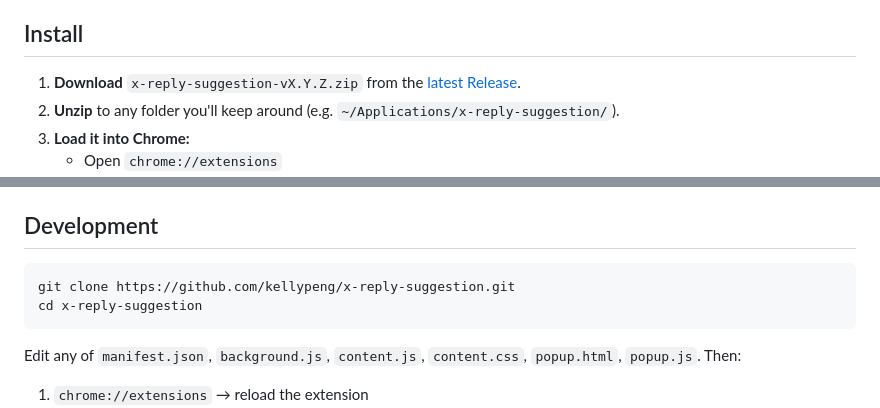
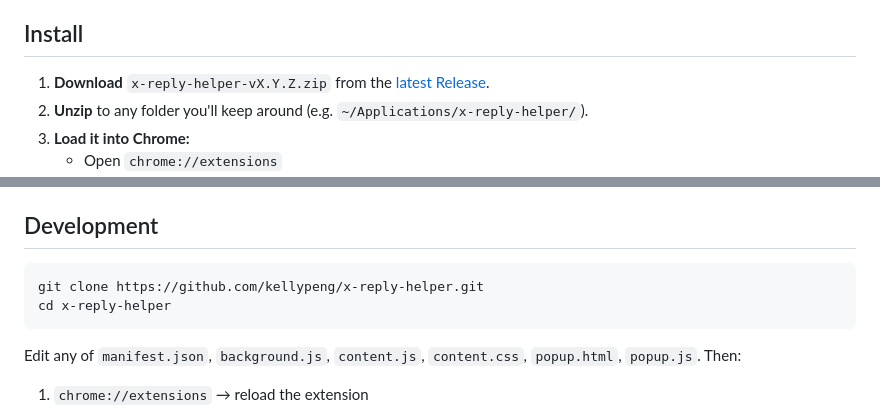
Before and after one commit to kellypeng/x-reply-suggestion, a Markdown page: README.md, 2 parts joined by grey strips. Drawn GitHub-style.

Commit message:
Update README references after repo rename to x-reply-helper

````diff
--- a/README.md
+++ b/README.md
@@ -16,8 +16,8 @@ If you can't think of how to phrase something in English, just type your idea (i
 
 ## Install
 
-1. **Download** `x-reply-suggestion-vX.Y.Z.zip` from the [latest Release](https://github.com/kellypeng/x-reply-suggestion/releases/latest).
-2. **Unzip** to any folder you'll keep around (e.g. `~/Applications/x-reply-suggestion/`).
+1. **Download** `x-reply-helper-vX.Y.Z.zip` from the [latest Release](https://github.com/kellypeng/x-reply-helper/releases/latest).
+2. **Unzip** to any folder you'll keep around (e.g. `~/Applications/x-reply-helper/`).
 3. **Load it into Chrome:**
    - Open `chrome://extensions`
    - Toggle **Developer mode** on (top right)
@@ -66,8 +66,8 @@ Take a minute to read this — you're about to send tweet text to a third-party
 ## Development
 
 ```
-git clone https://github.com/kellypeng/x-reply-suggestion.git
-cd x-reply-suggestion
+git clone https://github.com/kellypeng/x-reply-helper.git
+cd x-reply-helper
 ```
 
 Edit any of `manifest.json`, `background.js`, `content.js`, `content.css`, `popup.html`, `popup.js`. Then:
````
